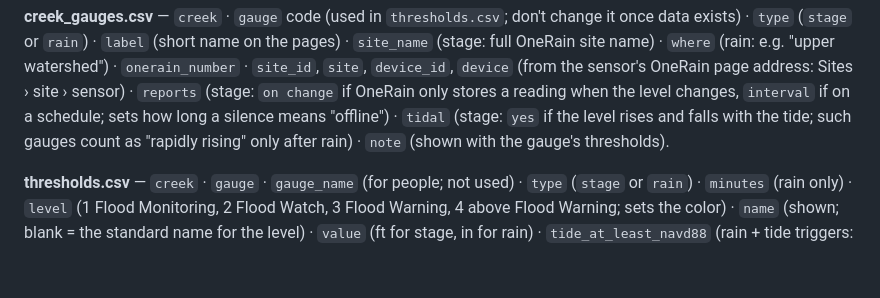
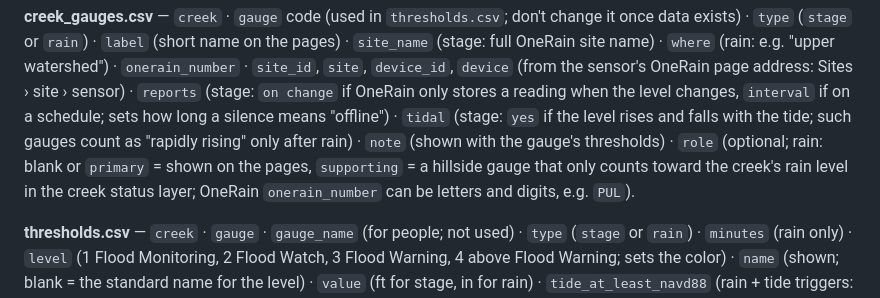
Before and after one commit to OneShorelineSMC/oneshorelinefews, a Markdown page: lookups/README.md, the part around the change. Rendered like a GitHub page; blank space fills up the shorter version.

```diff
--- a/lookups/README.md
+++ b/lookups/README.md
@@ -57,7 +57,9 @@ the same minutes) · `intro` (sentence under the creek name) · `note` (what the
 sensor's OneRain page address: Sites › site › sensor) · `reports` (stage: `on change` if OneRain only stores a
 reading when the level changes, `interval` if on a schedule; sets how long a silence means "offline") · `tidal`
 (stage: `yes` if the level rises and falls with the tide; such gauges count as "rapidly rising" only after rain) ·
-`note` (shown with the gauge's thresholds).
+`note` (shown with the gauge's thresholds) · `role` (optional; rain: blank or `primary` = shown on the pages,
+`supporting` = a hillside gauge that only counts toward the creek's rain level in the creek status layer; OneRain
+`onerain_number` can be letters and digits, e.g. `PUL`).
 
 **thresholds.csv** — `creek` · `gauge` · `gauge_name` (for people; not used) · `type` (`stage` or `rain`) ·
 `minutes` (rain only) · `level` (1 Flood Monitoring, 2 Flood Watch, 3 Flood Warning, 4 above Flood Warning; sets
```
Also changed, not shown: lookups/THRESHOLDS_BASIS.md (+7 -1 lines).
